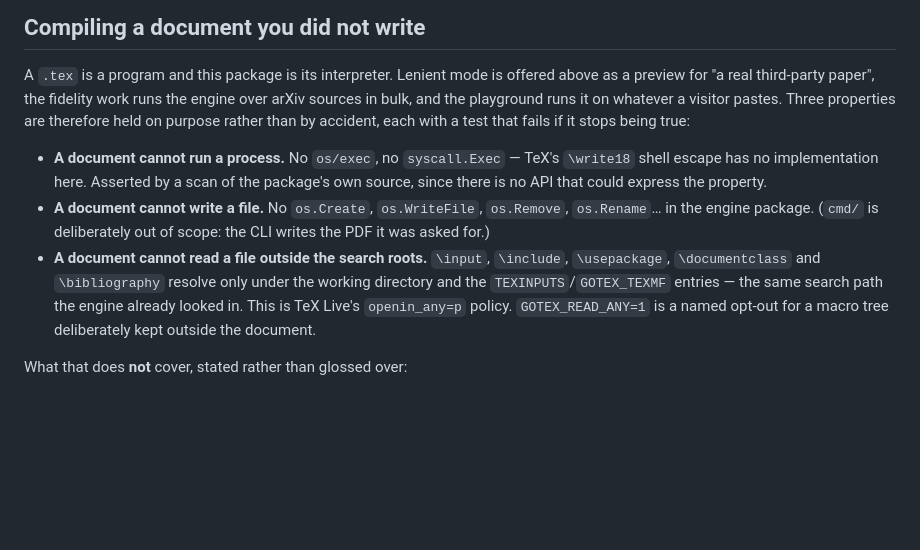
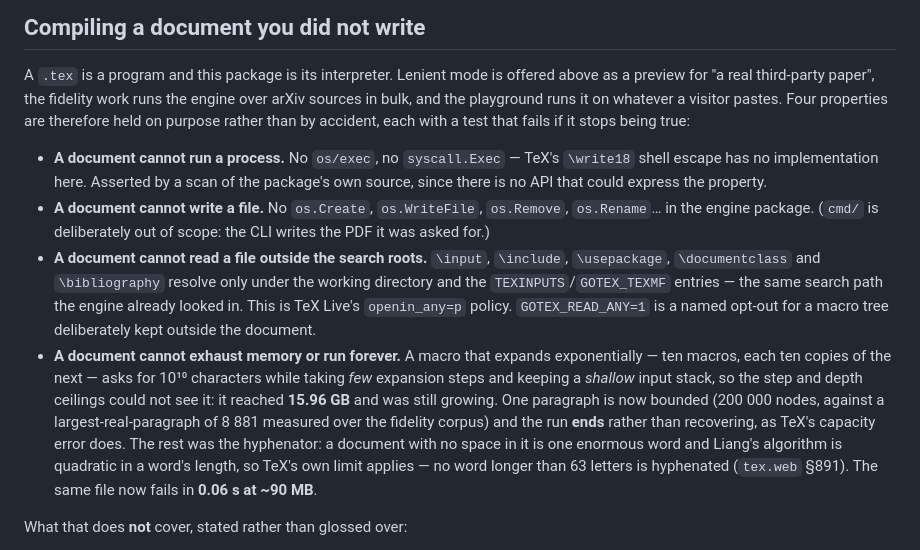
Before and after one commit to go-tex/engine, a Markdown page: README.md, the part around the change. Rendered like a GitHub page; blank space fills up the shorter version.

Commit message:
README: the fourth property — a document cannot exhaust memory or run forever (#577)
The security section listed three things a document cannot do and was silent on
the fourth, which an audit had just had to find by probing: a macro that expands
exponentially reached 15.96 GB and was still growing, because the engine's
ceilings count expansion STEPS and input DEPTH, not what the expansion produces.

Now stated with what bounds it and what the bound is measured against: one
paragraph at 200_000 nodes, against a largest-real-paragraph of 8_881 over the
whole fidelity corpus; and TeX's own refusal to hyphenate a word longer than 63
letters (tex.web §891), which is where 98.6% of the time was going. The same file
fails in 0.06 s at ~90 MB.

Co-authored-by: Claude Opus 5 <noreply@anthropic.com>

```diff
--- a/README.md
+++ b/README.md
@@ -166,7 +166,7 @@ format and image type, with its status, plus every remaining gap — lives at
 A `.tex` is a program and this package is its interpreter. Lenient mode is
 offered above as a preview for "a real third-party paper", the fidelity work runs
 the engine over arXiv sources in bulk, and the playground runs it on whatever a
-visitor pastes. Three properties are therefore held on purpose rather than by
+visitor pastes. Four properties are therefore held on purpose rather than by
 accident, each with a test that fails if it stops being true:
 
 - **A document cannot run a process.** No `os/exec`, no `syscall.Exec` — TeX's
@@ -181,6 +181,17 @@ accident, each with a test that fails if it stops being true:
   same search path the engine already looked in. This is TeX Live's
   `openin_any=p` policy. `GOTEX_READ_ANY=1` is a named opt-out for a macro tree
   deliberately kept outside the document.
+- **A document cannot exhaust memory or run forever.** A macro that expands
+  exponentially — ten macros, each ten copies of the next — asks for 10¹⁰
+  characters while taking *few* expansion steps and keeping a *shallow* input
+  stack, so the step and depth ceilings could not see it: it reached **15.96 GB**
+  and was still growing. One paragraph is now bounded (200 000 nodes, against a
+  largest-real-paragraph of 8 881 measured over the fidelity corpus) and the run
+  **ends** rather than recovering, as TeX's capacity error does. The rest was the
+  hyphenator: a document with no space in it is one enormous word and Liang's
+  algorithm is quadratic in a word's length, so TeX's own limit applies — no word
+  longer than 63 letters is hyphenated (`tex.web` §891). The same file now fails
+  in **0.06 s at ~90 MB**.
 
 What that does **not** cover, stated rather than glossed over:
 
```
